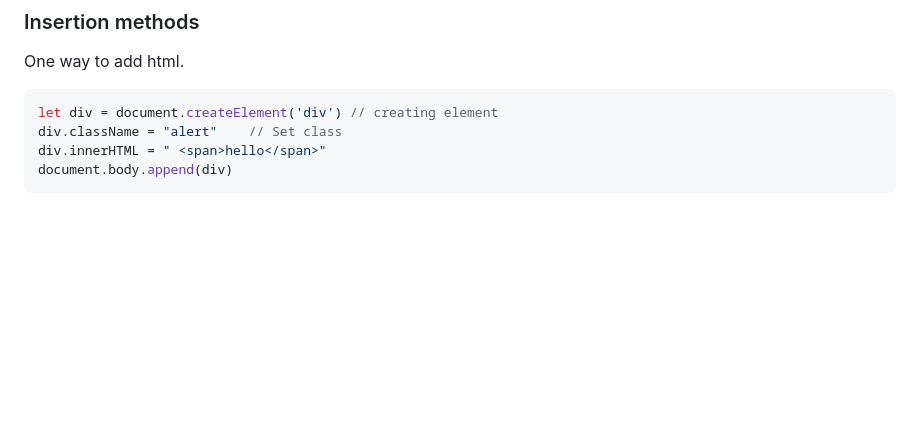
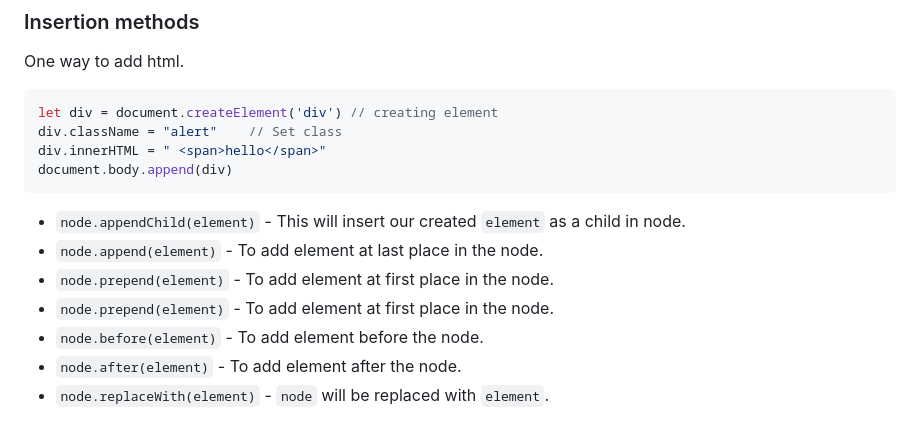
Before and after one commit to AnantLuthra/WebDev-Notes, a Markdown page: JS/readme.md, the part around the change. Rendered like a GitHub page; blank space fills up the shorter version.

Commit message:
Learnt all ways in which we can insert HTML

````diff
--- a/JS/readme.md
+++ b/JS/readme.md
@@ -808,3 +808,11 @@ div.className = "alert"    // Set class
 div.innerHTML = " <span>hello</span>"
 document.body.append(div)
 ```
+
+- `node.appendChild(element)` - This will insert our created `element` as a child in node.
+- `node.append(element)` - To add element at last place in the node.
+- `node.prepend(element)` - To add element at first place in the node.
+- `node.prepend(element)` - To add element at first place in the node.
+- `node.before(element)` - To add element before the node.
+- `node.after(element)` - To add element after the node.
+- `node.replaceWith(element)` - `node` will be replaced with `element`.
````
